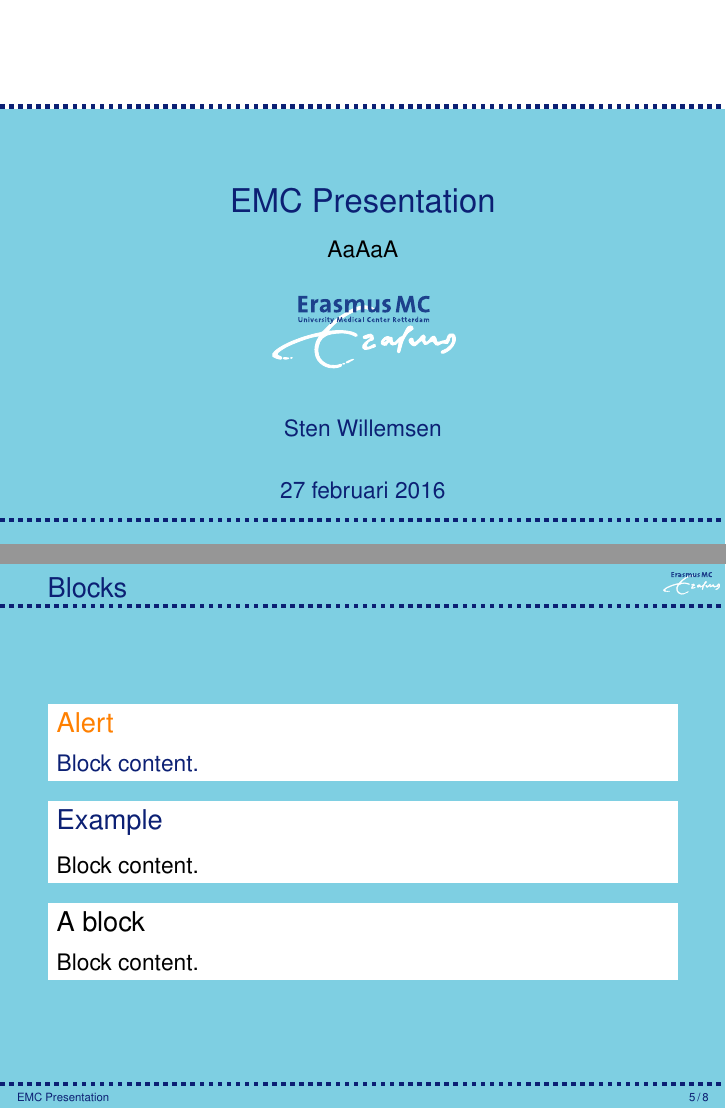
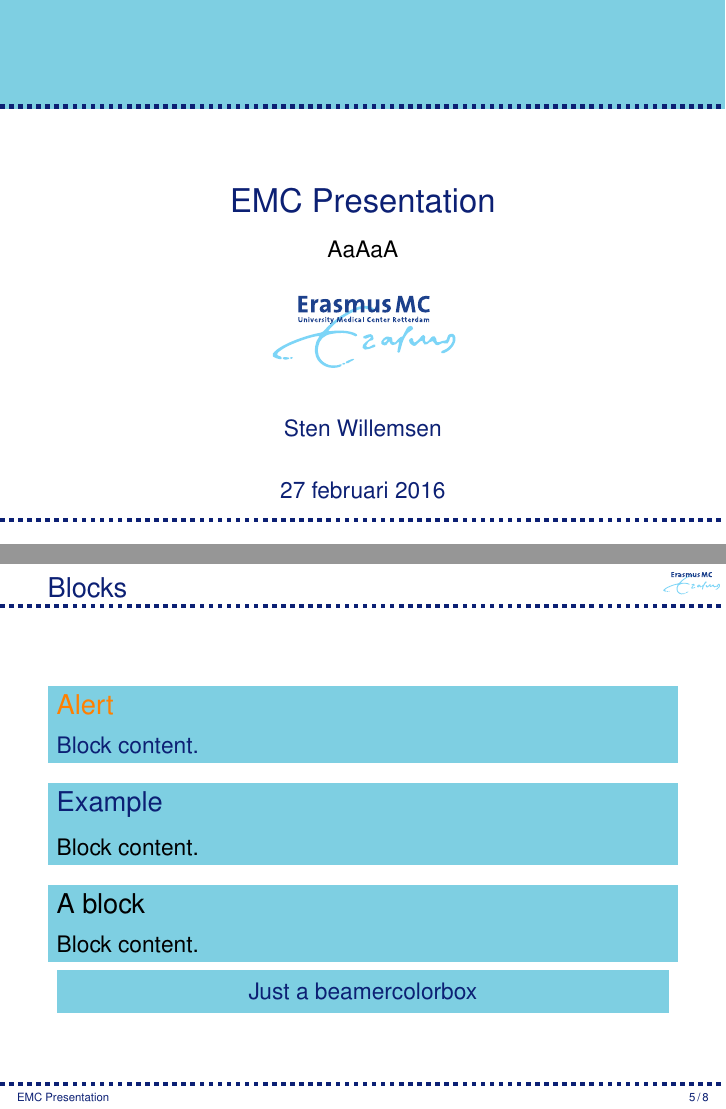
Before and after one commit to stenw/emcbeamertheme, LaTeX slides (Mypresentation.tex, which reads beamercolorthemeemc.sty, beamerinnerthemeemc.sty, beamerouterthemeemc.sty): pages 1 and 5 of 8, joined at a grey line. Compiled offline with pdfLaTeX.

```diff
--- a/Mypresentation.tex
+++ b/Mypresentation.tex
@@ -2,7 +2,7 @@
 \usepackage{pgfkeys}
 \usepackage{pgfopts}
 \usepackage{babel}
-\usetheme[color/background=lightblue]{emc}
+\usetheme[color/background=white]{emc}
 \usepackage[utf8]{inputenc}
 \usepackage{amsmath}
 \usepackage{amsfonts}
@@ -69,6 +69,9 @@
       \begin{block}{A block}
         Block content.
        \end{block}
+\begin{beamercolorbox}[wd=\linewidth,ht=2.5ex,dp=1.125ex,center]{palette secondary}
+Just a beamercolorbox
+\end{beamercolorbox}
 
 \end{frame}
 
--- a/beamercolorthemeemc.sty
+++ b/beamercolorthemeemc.sty
@@ -1,3 +1,5 @@
+\ProvidesPackage{beamercolorthemeemc}[2016/02/27 EMC Beamer theme]
+
 \mode<presentation>
 
 \RequirePackage{pgfopts}
--- a/beamerinnerthemeemc.sty
+++ b/beamerinnerthemeemc.sty
@@ -1,3 +1,6 @@
+\NeedsTeXFormat{LaTeX2e}
+\ProvidesPackage{beamerinnerthemeemc}[2016/02/27 EMC Beamer theme]
+
 \mode<presentation>
 \setbeamertemplate{background}{
 \usebeamercolor{palette tertiary}%
--- a/beamerouterthemeemc.sty
+++ b/beamerouterthemeemc.sty
@@ -1,3 +1,5 @@
+\ProvidesPackage{beamerouterthemeemc}[2016/02/27 EMC Beamer theme]
+
 \mode<presentation>
 % Frame title
 
--- a/beamerthemeemc.sty
+++ b/beamerthemeemc.sty
@@ -1,8 +1,10 @@
+\ProvidesPackage{beamerthemeemc}[2016/02/27 EMC Beamer theme]
+
 \mode<presentation>
 
 \RequirePackage{tikz}
 \RequirePackage{pgfopts}
-\usepackage[absolute,overlay]{textpos}
+\RequirePackage[absolute,overlay]{textpos}
 \usetikzlibrary{calc}
 
 \newcommand{\emcset}[1]{\pgfkeys{/emc/.cd,#1}}
```
